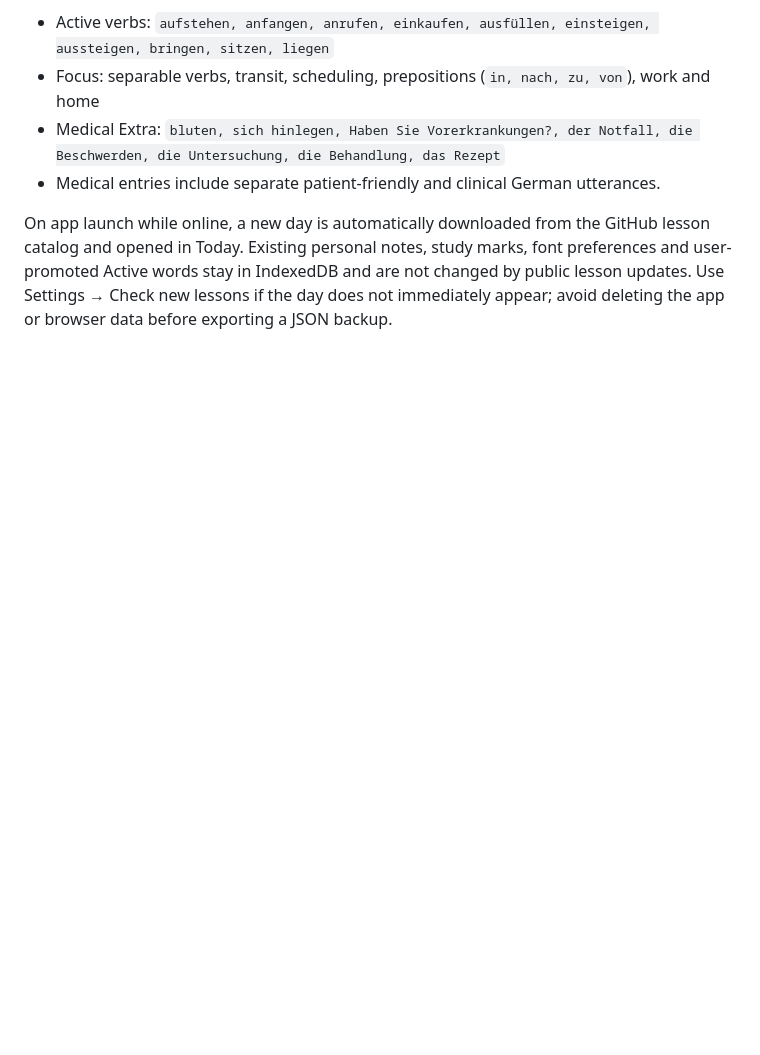
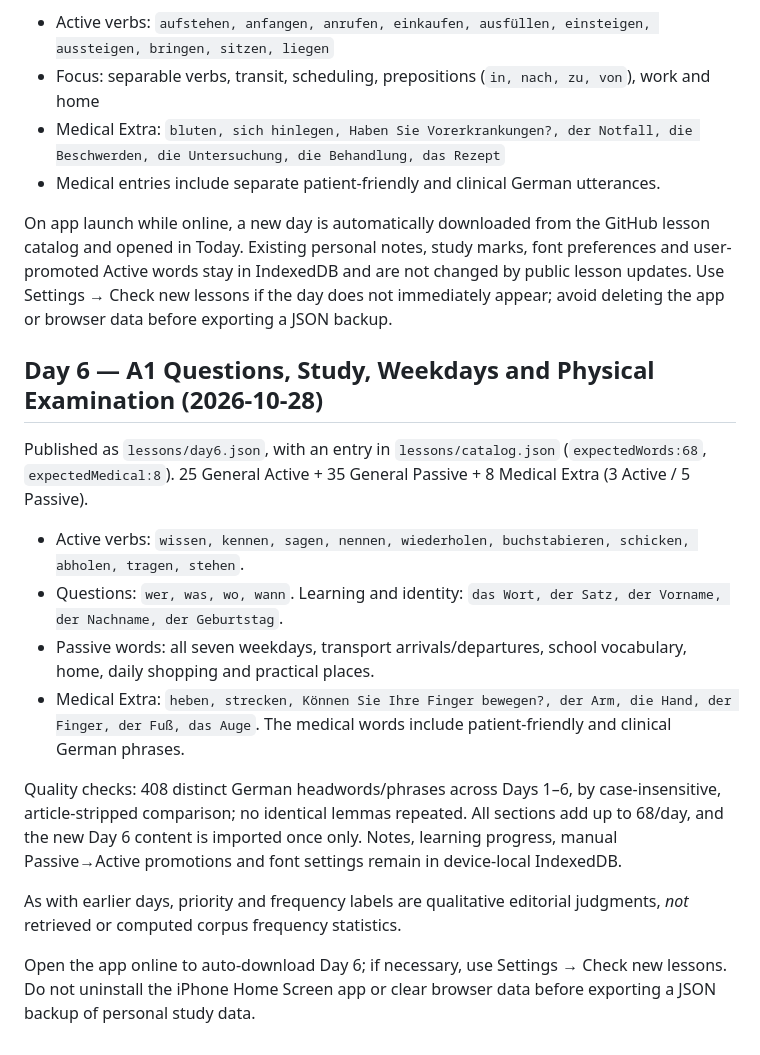
Before and after one commit to robinmarks45-eng/wortschatz-daily, a Markdown page: README.md, the part around the change. Drawn GitHub-style; blank space fills up the shorter version.

Commit message:
Document Day 6 68-word A1 lesson and in-app medical learning workflow

```diff
--- a/README.md
+++ b/README.md
@@ -146,3 +146,19 @@ Published as `lessons/day5.json`, registered in `lessons/catalog.json` with `exp
 - Medical entries include separate patient-friendly and clinical German utterances.
 
 On app launch while online, a new day is automatically downloaded from the GitHub lesson catalog and opened in Today. Existing personal notes, study marks, font preferences and user-promoted Active words stay in IndexedDB and are not changed by public lesson updates. Use Settings → Check new lessons if the day does not immediately appear; avoid deleting the app or browser data before exporting a JSON backup.
+
+
+## Day 6 — A1 Questions, Study, Weekdays and Physical Examination (2026-10-28)
+
+Published as `lessons/day6.json`, with an entry in `lessons/catalog.json` (`expectedWords:68`, `expectedMedical:8`). 25 General Active + 35 General Passive + 8 Medical Extra (3 Active / 5 Passive).
+
+- Active verbs: `wissen, kennen, sagen, nennen, wiederholen, buchstabieren, schicken, abholen, tragen, stehen`.
+- Questions: `wer, was, wo, wann`. Learning and identity: `das Wort, der Satz, der Vorname, der Nachname, der Geburtstag`.
+- Passive words: all seven weekdays, transport arrivals/departures, school vocabulary, home, daily shopping and practical places.
+- Medical Extra: `heben, strecken, Können Sie Ihre Finger bewegen?, der Arm, die Hand, der Finger, der Fuß, das Auge`. The medical words include patient-friendly and clinical German phrases.
+
+Quality checks: 408 distinct German headwords/phrases across Days 1–6, by case-insensitive, article-stripped comparison; no identical lemmas repeated. All sections add up to 68/day, and the new Day 6 content is imported once only. Notes, learning progress, manual Passive→Active promotions and font settings remain in device-local IndexedDB.
+
+As with earlier days, priority and frequency labels are qualitative editorial judgments, *not* retrieved or computed corpus frequency statistics.
+
+Open the app online to auto-download Day 6; if necessary, use Settings → Check new lessons. Do not uninstall the iPhone Home Screen app or clear browser data before exporting a JSON backup of personal study data.
```
